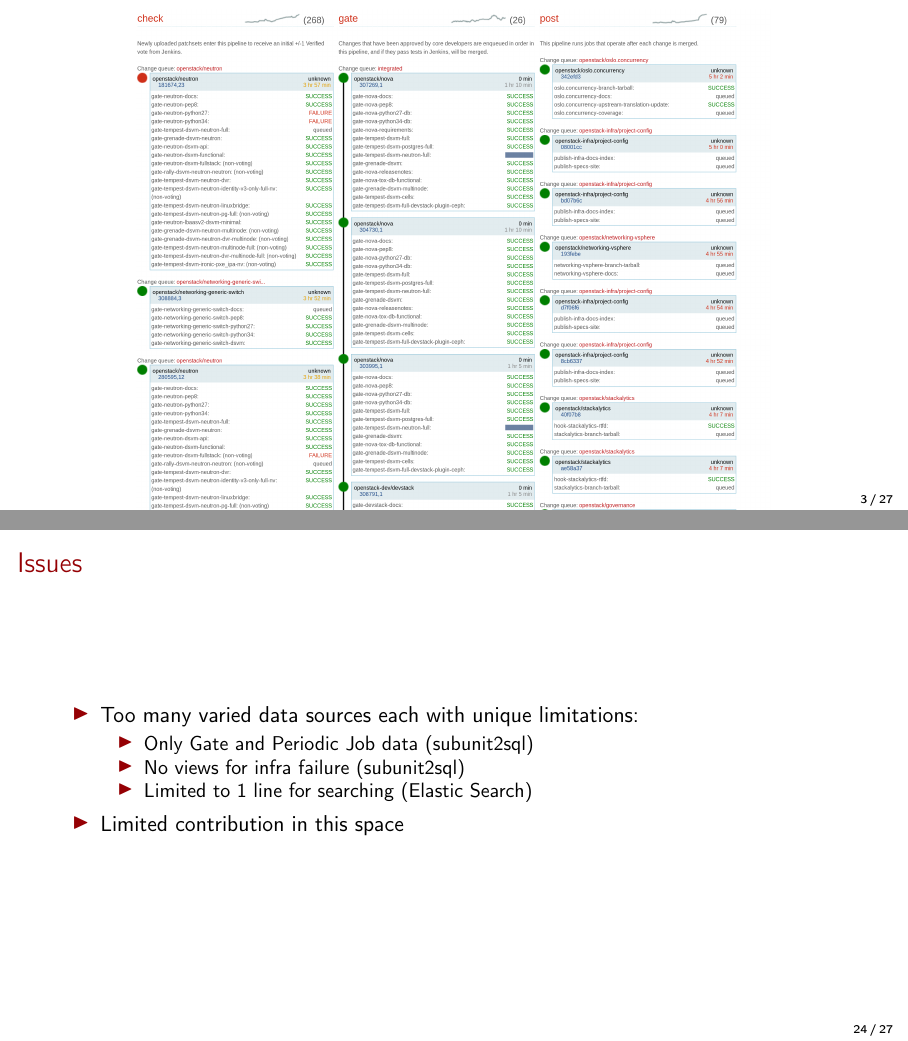
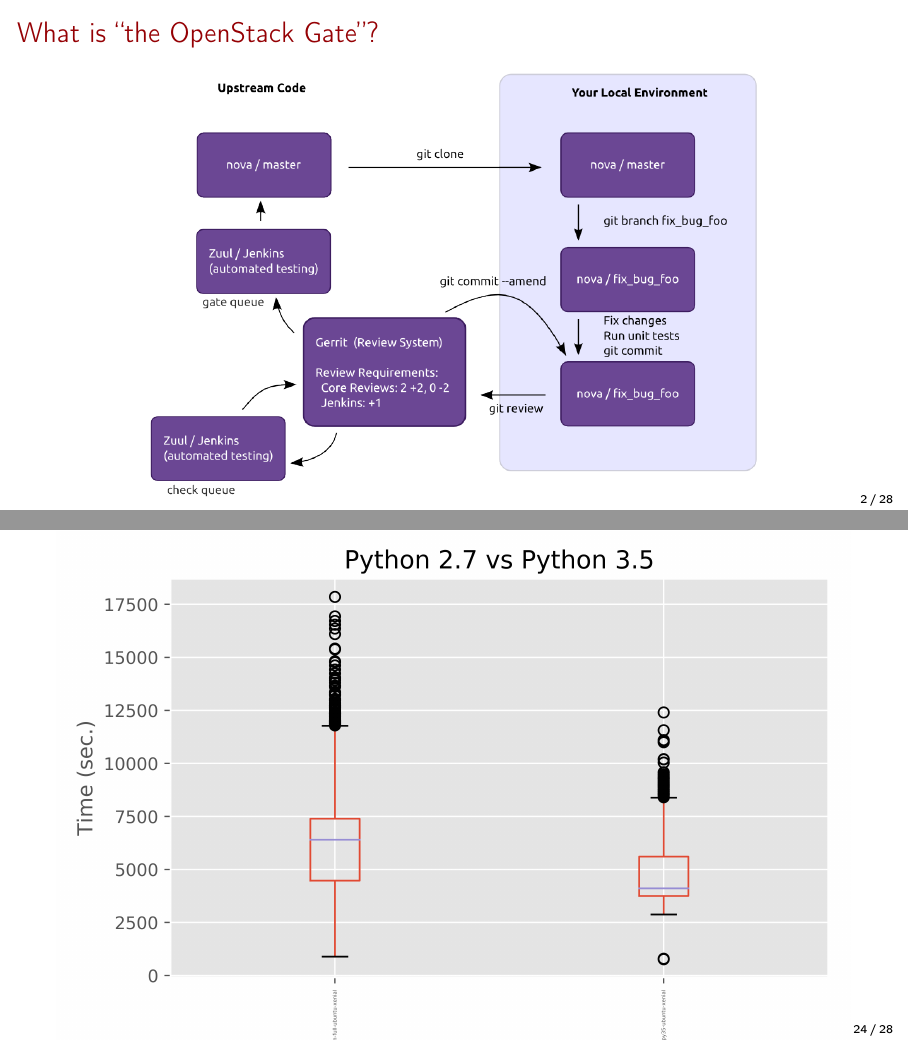
Before and after one commit to masayukig/better-testing-through-statistics, LaTeX slides (better_testing_through_statistics.tex): pages 4 and 25 of 28 before the commit and pages 3 and 25 of 29 after it, joined at a grey line. Compiled offline with pdfLaTeX.

Commit message:
Add some more content

```diff
--- a/better_testing_through_statistics.tex
+++ b/better_testing_through_statistics.tex
@@ -100,17 +100,17 @@
 
 \section{What is ``the OpenStack Gate''?}
 \begin{frame}
+\frametitle{What Happens when you push a change?}
+\begin{center}
+	\includegraphics[width=.7\textwidth]{jobs.png}
+\end{center}
+\end{frame}
+
+\begin{frame}
     \frametitle{What is ``the OpenStack Gate''?}
 	\begin{center}
 		\includegraphics[width=.8\textwidth]{code_review.png}
 	\end{center}
-\end{frame}
-
-\begin{frame}
-\frametitle{What Happens when you push a change?}
-\begin{center}
-	\includegraphics[width=.7\textwidth]{jobs.png}
-\end{center}
 \end{frame}
 
 \begin{frame}
@@ -345,6 +345,11 @@
     \end{center}
 \end{frame}
 
+\begin{frame}
+    \centering
+    \includegraphics[width=\textwidth]{py2_v_py3.png}
+\end{frame}
+
 \section{Future work/issues}
 
 \begin{frame}
```
Also changed, not shown: py2_v_py3.png (added).
